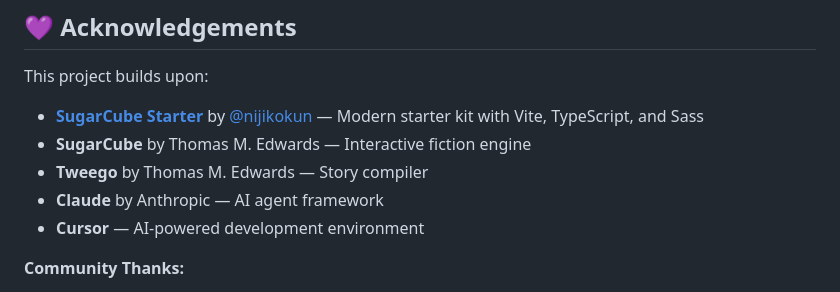
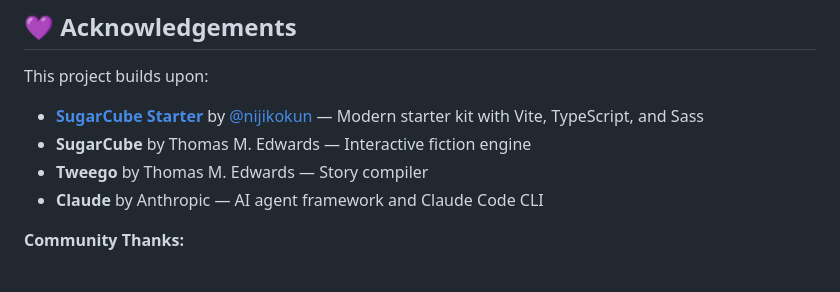
Before and after one commit to rohal12/claude-cube, a Markdown page: readme.md, the part around one of its changes. GitHub-like rendering.

```diff
--- a/readme.md
+++ b/readme.md
@@ -425,8 +457,7 @@ This project builds upon:
 -   **[SugarCube Starter](https://github.com/nijikokun/sugarcube-starter)** by [@nijikokun](https://github.com/nijikokun) — Modern starter kit with Vite, TypeScript, and Sass
 -   **SugarCube** by Thomas M. Edwards — Interactive fiction engine
 -   **Tweego** by Thomas M. Edwards — Story compiler
--   **Claude** by Anthropic — AI agent framework
--   **Cursor** — AI-powered development environment
+-   **Claude** by Anthropic — AI agent framework and Claude Code CLI
 
 **Community Thanks:**
 
```
Also changed, not shown: other parts of readme.md (+47 -15 lines).
